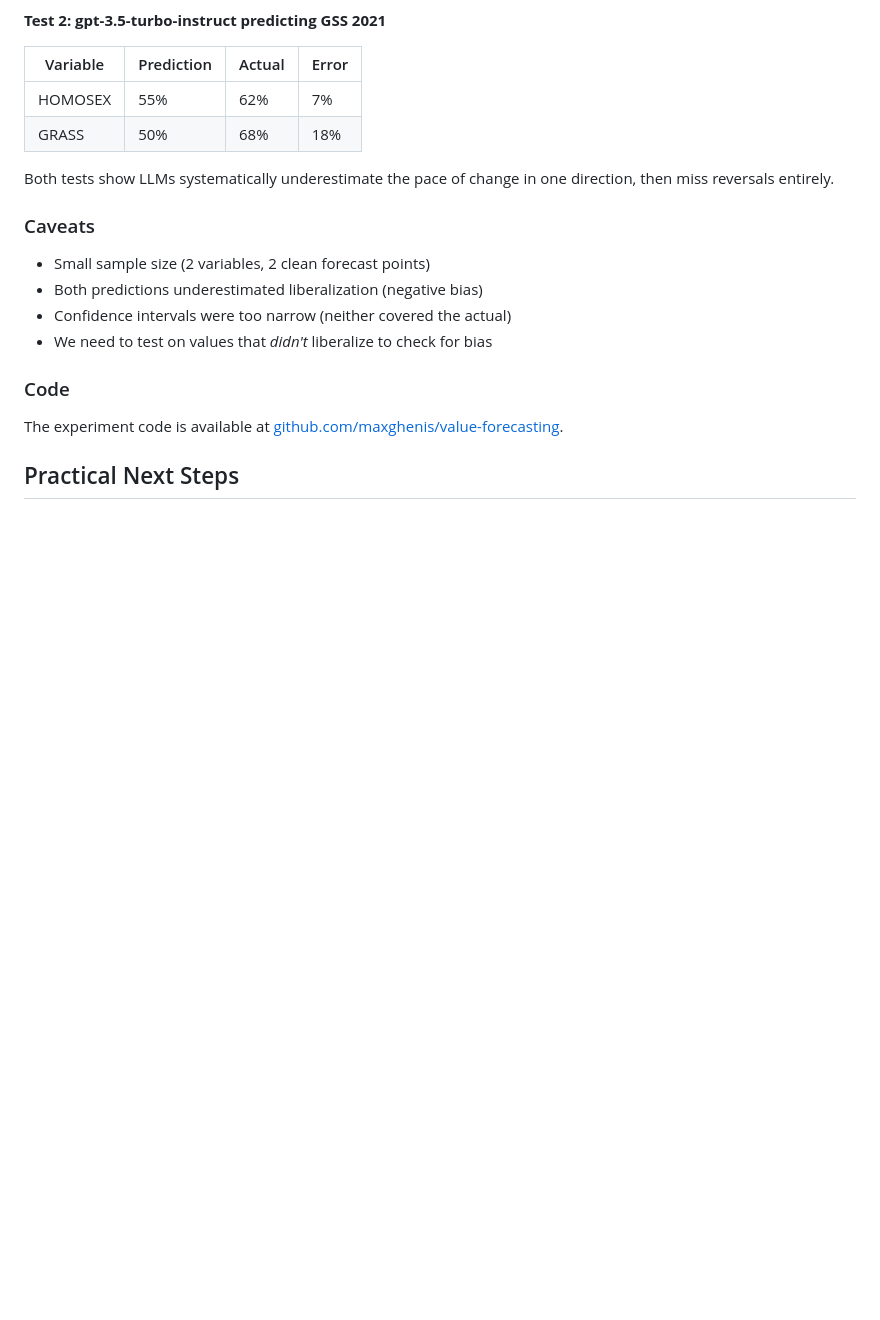
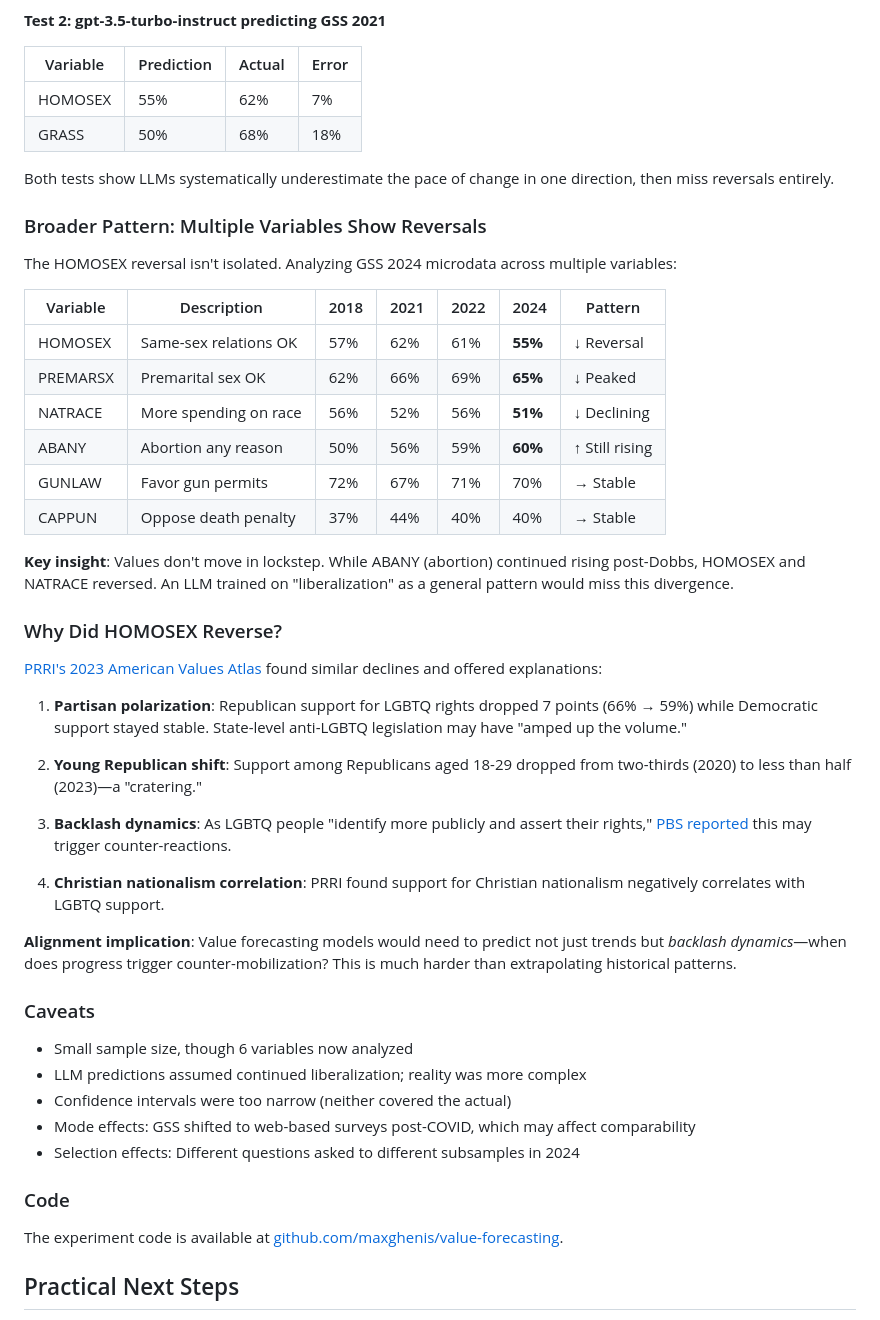
Before and after one commit to MaxGhenis/society-in-silico, a Markdown page: ea-forum-value-forecasting.md, the part around the change. GitHub-like rendering; blank space fills up the shorter version.

Commit message:
Add multi-variable GSS 2024 analysis and backlash explanation
- 6 variables analyzed: HOMOSEX, PREMARSX, NATRACE reversed
- ABANY (abortion) continued rising post-Dobbs
- Added PRRI context on why HOMOSEX reversed
- Key insight: backlash dynamics harder to predict than trends

🤖 Generated with [Claude Code](https://claude.com/claude-code)

Co-Authored-By: Claude Opus 4.5 <noreply@anthropic.com>

```diff
--- a/ea-forum-value-forecasting.md
+++ b/ea-forum-value-forecasting.md
@@ -252,12 +252,42 @@ GPT-4o predicted continued liberalization (69%) but the actual value dropped 7 p
 
 Both tests show LLMs systematically underestimate the pace of change in one direction, then miss reversals entirely.
 
+### Broader Pattern: Multiple Variables Show Reversals
+
+The HOMOSEX reversal isn't isolated. Analyzing GSS 2024 microdata across multiple variables:
+
+| Variable | Description | 2018 | 2021 | 2022 | 2024 | Pattern |
+|----------|-------------|------|------|------|------|---------|
+| HOMOSEX | Same-sex relations OK | 57% | 62% | 61% | **55%** | ↓ Reversal |
+| PREMARSX | Premarital sex OK | 62% | 66% | 69% | **65%** | ↓ Peaked |
+| NATRACE | More spending on race | 56% | 52% | 56% | **51%** | ↓ Declining |
+| ABANY | Abortion any reason | 50% | 56% | 59% | **60%** | ↑ Still rising |
+| GUNLAW | Favor gun permits | 72% | 67% | 71% | 70% | → Stable |
+| CAPPUN | Oppose death penalty | 37% | 44% | 40% | 40% | → Stable |
+
+**Key insight**: Values don't move in lockstep. While ABANY (abortion) continued rising post-Dobbs, HOMOSEX and NATRACE reversed. An LLM trained on "liberalization" as a general pattern would miss this divergence.
+
+### Why Did HOMOSEX Reverse?
+
+[PRRI's 2023 American Values Atlas](https://prri.org/research/views-on-lgbtq-rights-in-all-50-states/) found similar declines and offered explanations:
+
+1. **Partisan polarization**: Republican support for LGBTQ rights dropped 7 points (66% → 59%) while Democratic support stayed stable. State-level anti-LGBTQ legislation may have "amped up the volume."
+
+2. **Young Republican shift**: Support among Republicans aged 18-29 dropped from two-thirds (2020) to less than half (2023)—a "cratering."
+
+3. **Backlash dynamics**: As LGBTQ people "identify more publicly and assert their rights," [PBS reported](https://www.pbs.org/newshour/show/u-s-support-for-lgbtq-rights-is-declining-after-decades-of-support-heres-why) this may trigger counter-reactions.
+
+4. **Christian nationalism correlation**: PRRI found support for Christian nationalism negatively correlates with LGBTQ support.
+
+**Alignment implication**: Value forecasting models would need to predict not just trends but *backlash dynamics*—when does progress trigger counter-mobilization? This is much harder than extrapolating historical patterns.
+
 ### Caveats
 
-- Small sample size (2 variables, 2 clean forecast points)
-- Both predictions underestimated liberalization (negative bias)
+- Small sample size, though 6 variables now analyzed
+- LLM predictions assumed continued liberalization; reality was more complex
 - Confidence intervals were too narrow (neither covered the actual)
-- We need to test on values that *didn't* liberalize to check for bias
+- Mode effects: GSS shifted to web-based surveys post-COVID, which may affect comparability
+- Selection effects: Different questions asked to different subsamples in 2024
 
 ### Code
 
```
